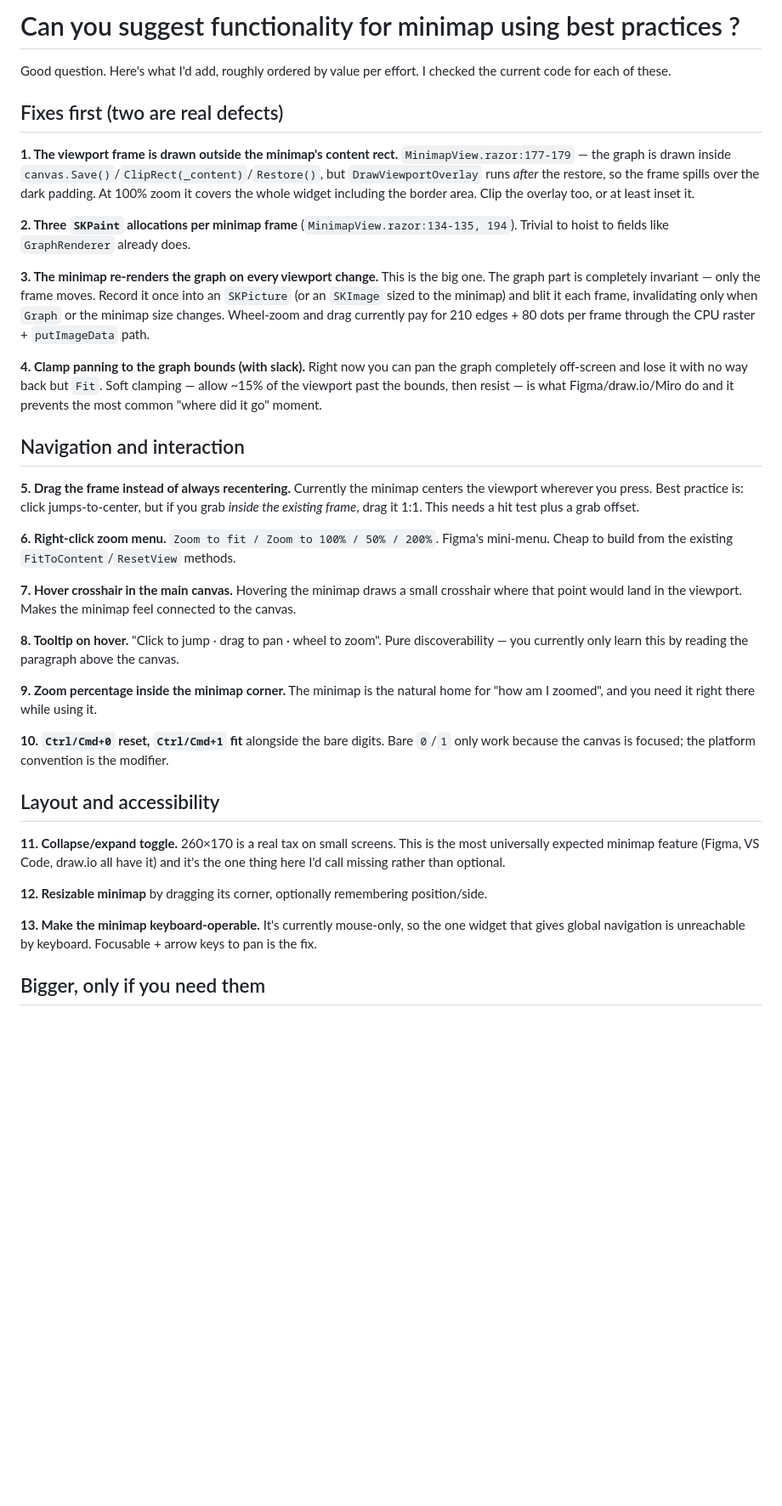
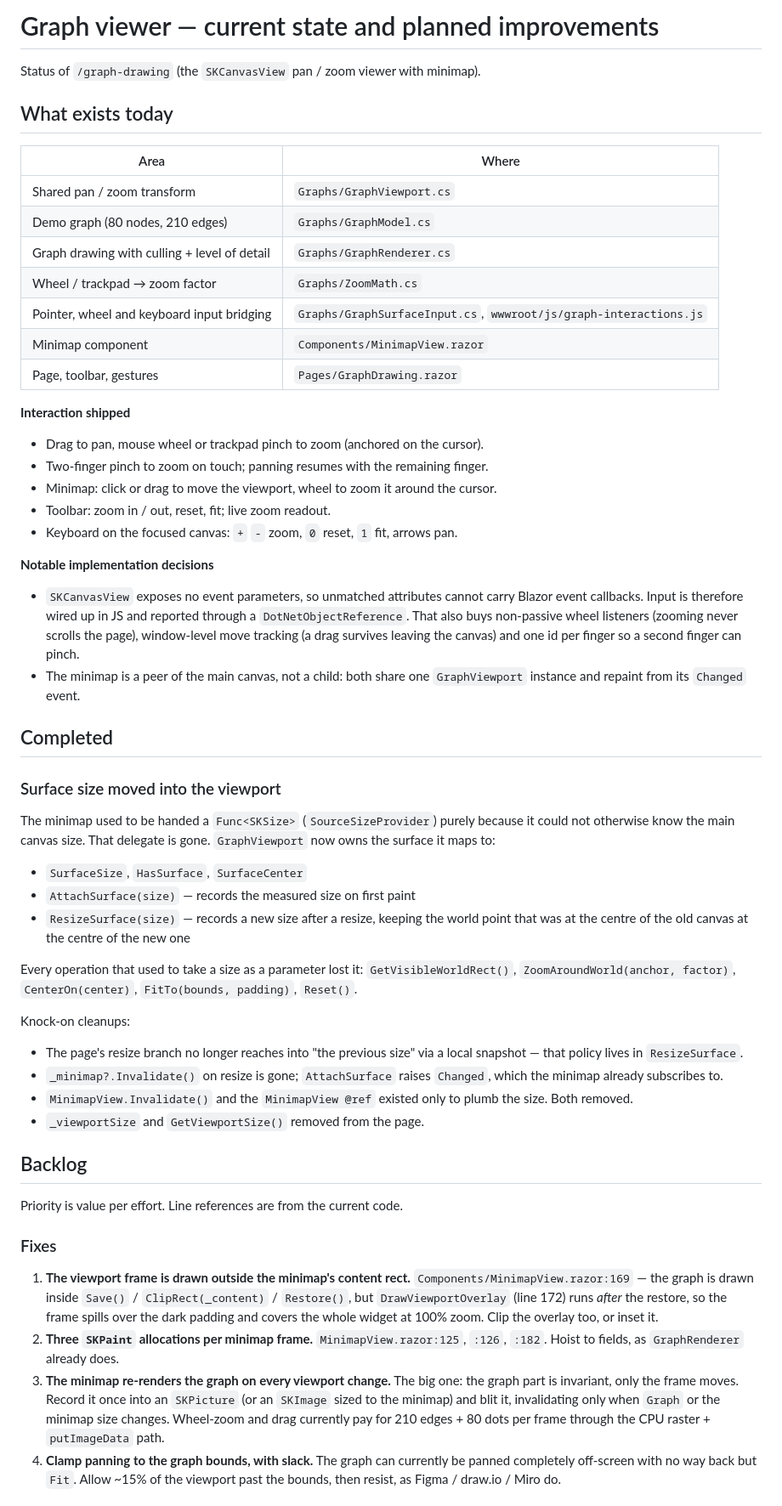
Before and after one commit to Philippe-Laval/BlazorSkiaSharp, a Markdown page: BlazorSkiaSharp/Planned_Improvements.md, the part around one of its changes. Shown at 85% size. Rendered like a GitHub page; blank space fills up the shorter version.

Commit message:
change the document like a status document

```diff
--- a/BlazorSkiaSharp/Planned_Improvements.md
+++ b/BlazorSkiaSharp/Planned_Improvements.md
@@ -1,38 +1,82 @@
-# Can you suggest functionality for minimap using best practices ?
+# Graph viewer — current state and planned improvements
 
-Good question. Here's what I'd add, roughly ordered by value per effort. I checked the current code for each of these.
+Status of `/graph-drawing` (the `SKCanvasView` pan / zoom viewer with minimap).
 
-## Fixes first (two are real defects)
+## What exists today
 
-**1. The viewport frame is drawn outside the minimap's content rect.** `MinimapView.razor:177-179` — the graph is drawn inside `canvas.Save()`/`ClipRect(_content)`/`Restore()`, but `DrawViewportOverlay` runs *after* the restore, so the frame spills over the dark padding. At 100% zoom it covers the whole widget including the border area. Clip the overlay too, or at least inset it.
+| Area | Where |
+| --- | --- |
+| Shared pan / zoom transform | `Graphs/GraphViewport.cs` |
+| Demo graph (80 nodes, 210 edges) | `Graphs/GraphModel.cs` |
+| Graph drawing with culling + level of detail | `Graphs/GraphRenderer.cs` |
+| Wheel / trackpad → zoom factor | `Graphs/ZoomMath.cs` |
+| Pointer, wheel and keyboard input bridging | `Graphs/GraphSurfaceInput.cs`, `wwwroot/js/graph-interactions.js` |
+| Minimap component | `Components/MinimapView.razor` |
+| Page, toolbar, gestures | `Pages/GraphDrawing.razor` |
 
-**2. Three `SKPaint` allocations per minimap frame** (`MinimapView.razor:134-135, 194`). Trivial to hoist to fields like `GraphRenderer` already does.
+**Interaction shipped**
 
-**3. The minimap re-renders the graph on every viewport change.** This is the big one. The graph part is completely invariant — only the frame moves. Record it once into an `SKPicture` (or an `SKImage` sized to the minimap) and blit it each frame, invalidating only when `Graph` or the minimap size changes. Wheel-zoom and drag currently pay for 210 edges + 80 dots per frame through the CPU raster + `putImageData` path.
+- Drag to pan, mouse wheel or trackpad pinch to zoom (anchored on the cursor).
+- Two-finger pinch to zoom on touch; panning resumes with the remaining finger.
+- Minimap: click or drag to move the viewport, wheel to zoom it around the cursor.
+- Toolbar: zoom in / out, reset, fit; live zoom readout.
+- Keyboard on the focused canvas: `+` `-` zoom, `0` reset, `1` fit, arrows pan.
 
-**4. Clamp panning to the graph bounds (with slack).** Right now you can pan the graph completely off-screen and lose it with no way back but `Fit`. Soft clamping — allow ~15% of the viewport past the bounds, then resist — is what Figma/draw.io/Miro do and it prevents the most common "where did it go" moment.
+**Notable implementation decisions**
 
-## Navigation and interaction
+- `SKCanvasView` exposes no event parameters, so unmatched attributes cannot carry Blazor
+  event callbacks. Input is therefore wired up in JS and reported through a
+  `DotNetObjectReference`. That also buys non-passive wheel listeners (zooming never
+  scrolls the page), window-level move tracking (a drag survives leaving the canvas) and
+  one id per finger so a second finger can pinch.
+- The minimap is a peer of the main canvas, not a child: both share one `GraphViewport`
+  instance and repaint from its `Changed` event.
 
-**5. Drag the frame instead of always recentering.** Currently the minimap centers the viewport wherever you press. Best practice is: click jumps-to-center, but if you grab *inside the existing frame*, drag it 1:1. This needs a hit test plus a grab offset.
+## Completed
 
-**6. Right-click zoom menu.** `Zoom to fit / Zoom to 100% / 50% / 200%`. Figma's mini-menu. Cheap to build from the existing `FitToContent`/`ResetView` methods.
+### Surface size moved into the viewport
 
-**7. Hover crosshair in the main canvas.** Hovering the minimap draws a small crosshair where that point would land in the viewport. Makes the minimap feel connected to the canvas.
+The minimap used to be handed a `Func<SKSize>` (`SourceSizeProvider`) purely because it
+could not otherwise know the main canvas size. That delegate is gone. `GraphViewport` now
+owns the surface it maps to:
 
-**8. Tooltip on hover.** "Click to jump · drag to pan · wheel to zoom". Pure discoverability — you currently only learn this by reading the paragraph above the canvas.
+- `SurfaceSize`, `HasSurface`, `SurfaceCenter`
+- `AttachSurface(size)` — records the measured size on first paint
+- `ResizeSurface(size)` — records a new size after a resize, keeping the world point that
+  was at the centre of the old canvas at the centre of the new one
 
-**9. Zoom percentage inside the minimap corner.** The minimap is the natural home for "how am I zoomed", and you need it right there while using it.
+Every operation that used to take a size as a parameter lost it: `GetVisibleWorldRect()`,
+`ZoomAroundWorld(anchor, factor)`, `CenterOn(center)`, `FitTo(bounds, padding)`, `Reset()`.
 
-**10. `Ctrl/Cmd+0` reset, `Ctrl/Cmd+1` fit** alongside the bare digits. Bare `0`/`1` only work because the canvas is focused; the platform convention is the modifier.
+Knock-on cleanups:
 
-## Layout and accessibility
+- The page's resize branch no longer reaches into "the previous size" via a local
+  snapshot — that policy lives in `ResizeSurface`.
+- `_minimap?.Invalidate()` on resize is gone; `AttachSurface` raises `Changed`, which the
+  minimap already subscribes to.
+- `MinimapView.Invalidate()` and the `MinimapView @ref` existed only to plumb the size.
+  Both removed.
+- `_viewportSize` and `GetViewportSize()` removed from the page.
 
-**11. Collapse/expand toggle.** 260×170 is a real tax on small screens. This is the most universally expected minimap feature (Figma, VS Code, draw.io all have it) and it's the one thing here I'd call missing rather than optional.
+## Backlog
 
-**12. Resizable minimap** by dragging its corner, optionally remembering position/side.
+Priority is value per effort. Line references are from the current code.
 
-**13. Make the minimap keyboard-operable.** It's currently mouse-only, so the one widget that gives global navigation is unreachable by keyboard. Focusable + arrow keys to pan is the fix.
+### Fixes
 
-## Bigger, only if you need them
+1. **The viewport frame is drawn outside the minimap's content rect.**
+   `Components/MinimapView.razor:169` — the graph is drawn inside
+   `Save()` / `ClipRect(_content)` / `Restore()`, but `DrawViewportOverlay` (line 172)
+   runs *after* the restore, so the frame spills over the dark padding and covers the
+   whole widget at 100% zoom. Clip the overlay too, or inset it.
+2. **Three `SKPaint` allocations per minimap frame.**
+   `MinimapView.razor:125`, `:126`, `:182`. Hoist to fields, as `GraphRenderer` already does.
+3. **The minimap re-renders the graph on every viewport change.** The big one: the graph
+   part is invariant, only the frame moves. Record it once into an `SKPicture` (or an
+   `SKImage` sized to the minimap) and blit it, invalidating only when `Graph` or the
+   minimap size changes. Wheel-zoom and drag currently pay for 210 edges + 80 dots per
+   frame through the CPU raster + `putImageData` path.
+4. **Clamp panning to the graph bounds, with slack.** The graph can currently be panned
+   completely off-screen with no way back but `Fit`. Allow ~15% of the viewport past the
+   bounds, then resist, as Figma / draw.io / Miro do.
 
```
Also changed, not shown: other parts of BlazorSkiaSharp/Planned_Improvements.md (+52 -4 lines).
